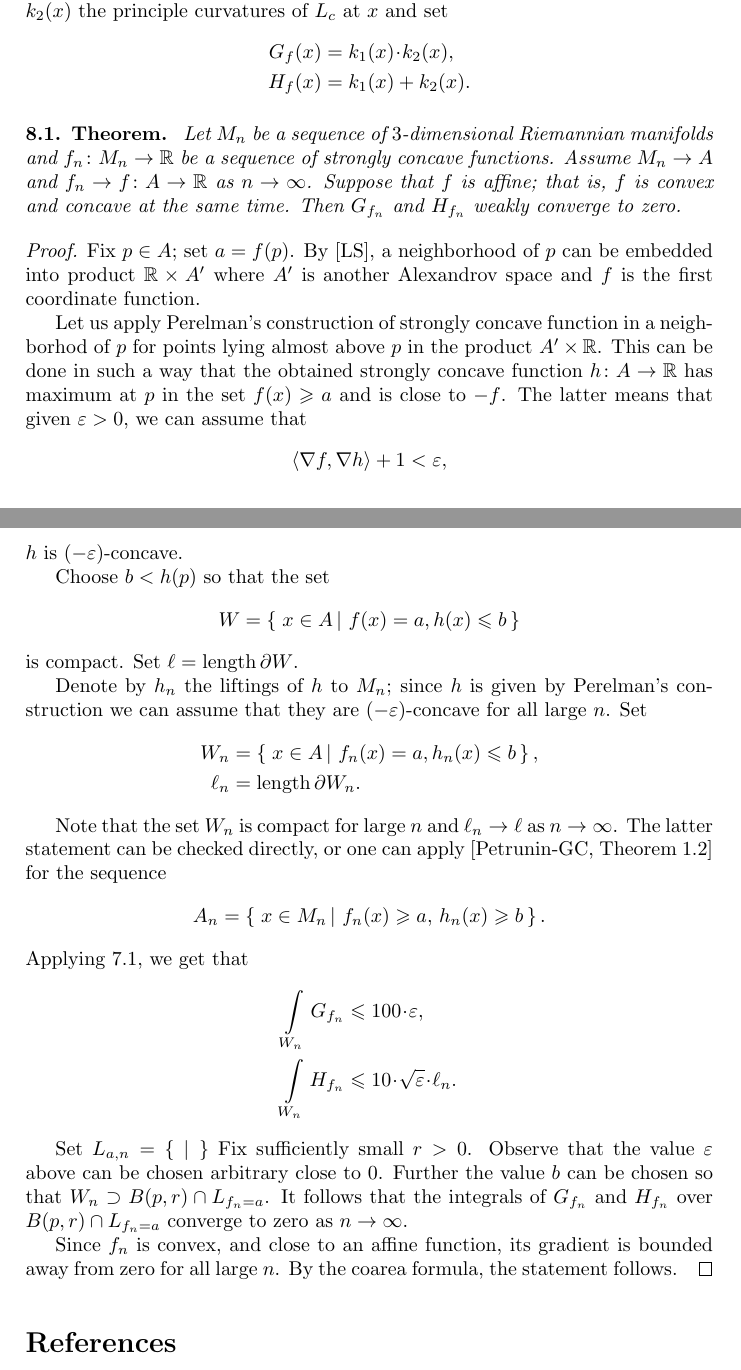
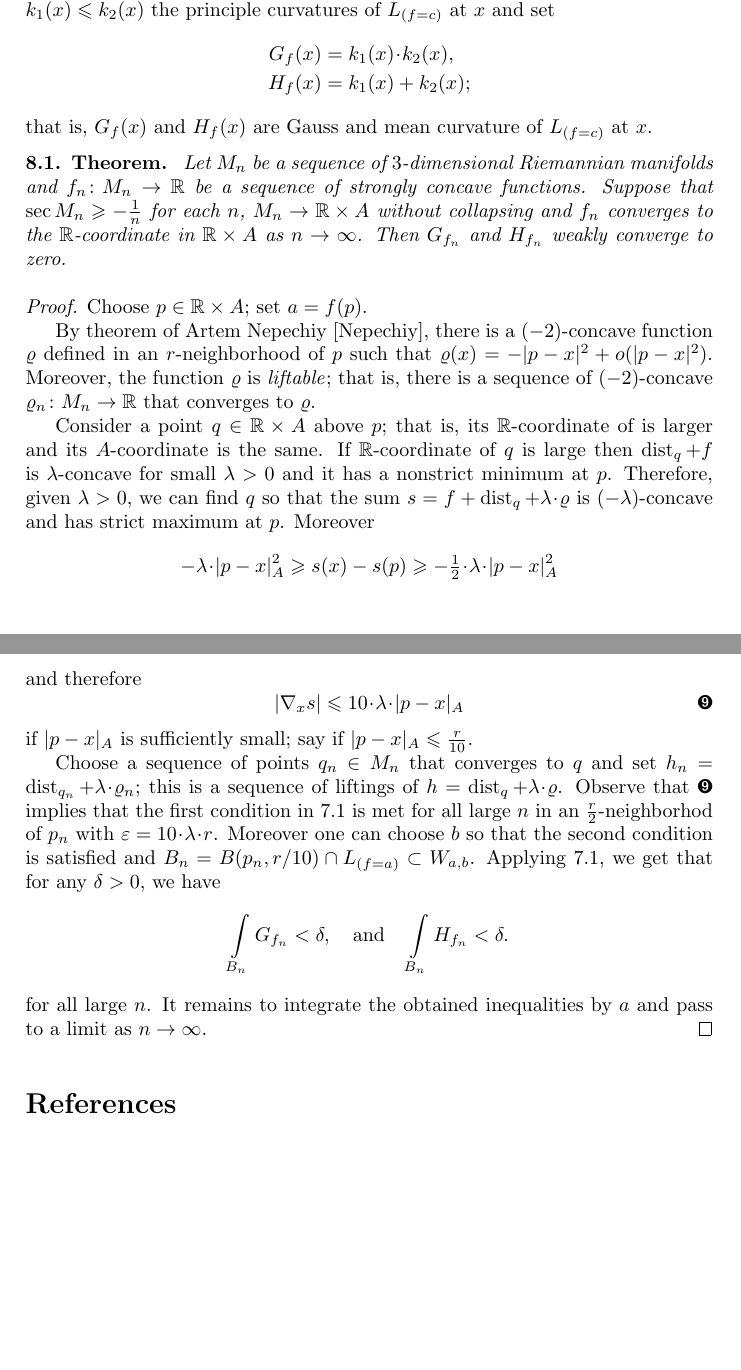
Before and after one commit to anton-petrunin/curvature-tensor, a LaTeX document (tensor-new.tex, which reads cone.tex): two parts of pages 10 and 11 of 12, joined at a grey line, cut so that both start at the same text, the shorter picture padded with empty space. Compiled offline with pdfLaTeX.

Commit message:
Ⰻⱄⱂⱃⰰⰲⰻⰾ

```diff
--- a/cone.tex
+++ b/cone.tex
@@ -7,64 +6,49 @@ that is,
-If $L_c$ is a smooth surfaces in a neighborhood of $x\in L_c$,
-then denote $k_1(x)\le k_2(x)$ the principle curvatures of $L_c$ at $x$
+\[L_{(f=c)}=\set{x\in M}{f(x)=c}.\]
+If $L_{(f=c)}$ is a smooth surfaces in a neighborhood of $x\in L_{(f=c)}$,
+then denote $k_1(x)\le k_2(x)$ the principle curvatures of $L_{(f=c)}$ at $x$
 and set
 \begin{align*}
 G_f(x)&=k_1(x)\cdot k_2(x),
 \\
-H_f(x)&=k_1(x)+ k_2(x).
+H_f(x)&=k_1(x)+ k_2(x);
 \end{align*}
-
+that is, $G_f(x)$ and $H_f(x)$ are Gauss and mean curvature of $L_{(f=c)}$ at $x$.
 
 \begin{thm}{Theorem}
 Let $M_n$ be a sequence of $3$-dimensional Riemannian manifolds
 and $f_n\: M_n\to \RR$ be a sequence of strongly concave functions.
-Assume $M_n\to A$ and $f_n\to f\:A\to \RR$ as $n\to \infty$.
-Suppose that $f$ is affine; that is, $f$ is convex and concave at the same time.
+Suppose that $\sec M_n\ge -\tfrac1n$ for each $n$, $M_n\zz\to \RR\times A$ without collapsing and $f_n$ converges to the $\RR$-coordinate in $\RR\times A$ as $n\to \infty$.
 Then $G_{f_n}$ and $H_{f_n}$ weakly converge to zero.
 \end{thm}
 
 \parit{Proof.}
-Fix $p\in A$; set $a=f(p)$.
-By \cite{LS}, a neighborhood of $p$ can be embedded into product $\RR\times A'$ where $A'$ is another Alexandrov space and $f$ is the first coordinate function.
+Choose $p\in \RR\times A$; set $a=f(p)$.
 
-Let us apply Perelman's construction of strongly concave function in a neighborhod of $p$ for points lying almost above $p$ in the product $A'\times \RR$.
-This can be done in such a way that the obtained strongly concave function $h\:A\to \RR$ has maximum at $p$ in the set $f(x)\ge a$ and
-is close to $-f$.
-The latter means that
-given $\eps>0$, we can assume that
-\[\<\nabla f,\nabla h\>+1<\eps,\]
-$h$ is $(-\eps)$-concave.
+By theorem of Artem Nepechiy \cite{Nepechiy},
+there is a $(-2)$-concave function $\rho$ defined in an $r$-neighborhood of $p$ such that $\rho(x)=-|p-x|^2+o(|p-x|^2)$.
+Moreover, the function $\rho$ is \emph{liftable};
+that is, there is a sequence of $(-2)$-concave $\rho_n\:M_n\to\RR$ that converges to $\rho$.
 
-Choose $b<h(p)$ so that the set
-\[W=\set{x\in A}{f(x)=a, h(x)\le b}\]
-is compact.
-Set $\ell=\length\partial W$.
+Consider a point $q\in \RR\times A$ above $p$; that is, its $\RR$-coordinate of is larger and its $A$-coordinate is the same.
+If $\RR$-coordinate of $q$ is large then $\dist_q+f$ is $\lambda$-concave for small $\lambda>0$ and it has a nonstrict minimum at $p$.
+Therefore, given $\lambda>0$, we can find $q$ so that the sum $s=f+\dist_q+\lambda\cdot \rho$ is $(-\lambda)$-concave and has strict maximum at $p$.
+Moreover
+\[-\lambda\cdot|p-x|_A^2\ge s(x)-s(p)\ge -\tfrac12\cdot\lambda\cdot|p-x|_A^2\]
+and therefore
+\[|\nabla_xs|\le 10\cdot\lambda\cdot|p-x|_A
+\eqlbl{O(p-x)}\]
+if $|p-x|_A$ is sufficiently small; say if $|p-x|_A\le \tfrac r{10}$.
 
-Denote by $h_n$ the liftings of $h$ to $M_n$; since $h$ is given by Perelman's construction we can assume that they are $(-\eps)$-concave for all large~$n$.
-Set
-\begin{align*}
-W_n&=\set{x\in A}{f_n(x)=a, h_n(x)\le b},
-\\
-\ell_n&=\length\partial W_n.
-\end{align*}
-
-Note that the set $W_n$ is compact for large $n$ and $\ell_n\to \ell$ as $n\to\infty$.
-The latter statement can be checked directly,
-or one can apply \cite[Theorem 1.2]{petrunin-GC} for the sequence
-\[A_n=\set{x\in M_n}{f_n(x)\ge a,\, h_n(x)\ge b}.\]
-Applying \ref{thm:extimage-of-G-and-H}, we get that
-\begin{align*}
-\int_{W_n}G_{f_n}&\le 100\cdot\eps,
-\\
-\int_{W_n}H_{f_n}&\le 10\cdot \sqrt{\eps}\cdot \ell_n.
-\end{align*}
-
-Set $L_{a,n}=\set{}{}$
-Fix sufficiently small $r>0$.
-Observe that the value $\eps$ above can be chosen arbitrary close to $0$.
-Further the value $b$ can be chosen so that $W_n\supset B(p,r)\cap L_{f_n=a}$.
-It follows that the integrals of $G_{f_n}$ and $H_{f_n}$ over $B(p,r)\cap L_{f_n=a}$ converge to zero as $n\to\infty$.
-
-Since $f_n$ is convex, and close to an affine function,
-its gradient is bounded away from zero for all large $n$.
-By the coarea formula, the statement follows.
+Choose a sequence of points $q_n\in M_n$ that converges to $q$ and set $h_n=\dist_{q_n}+\lambda\cdot \rho_n$;
+this is a sequence of liftings of $h=\dist_q+\lambda\cdot \rho$.
+Observe that \ref{O(p-x)} implies that the first condition in \ref{thm:extimage-of-G-and-H} is met for all large $n$ in an $\tfrac r2$-neighborhod of $p_n$ with $\eps=10\cdot\lambda\cdot r$.
+Moreover one can choose $b$ so that the second condition is satisfied and $B_n=B(p_n,r/10)\cap L_{(f=a)}\subset W_{a,b}$.
+Applying \ref{thm:extimage-of-G-and-H}, we get that for any $\delta>0$, we have
+\[
+\int_{B_n}G_{f_n}<\delta,
+\quad\text{and}\quad
+\int_{B_n}H_{f_n}<\delta.
+\]
+for all large $n$.
+It remains to integrate the obtained inequalities by $a$ and pass to a limit as $n\to\infty$.
 \qeds
```
Also changed, not shown: gauss.tex (+5 -5 lines), tensor-new.tex (+2 -0 lines), cone.tex (3 more changed lines).
